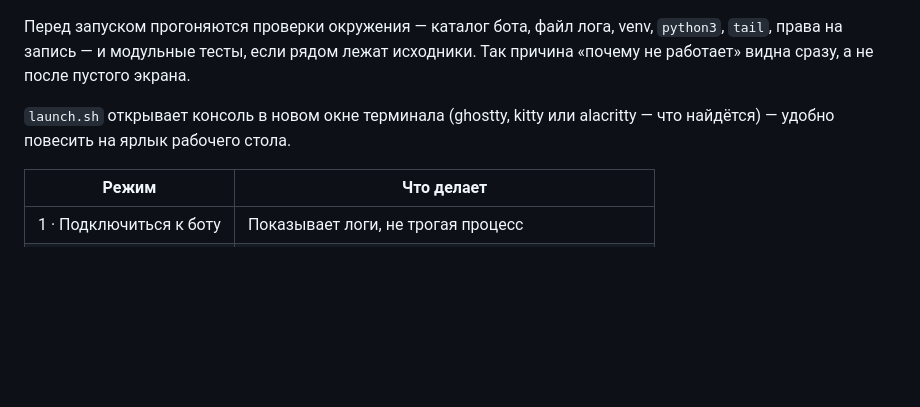
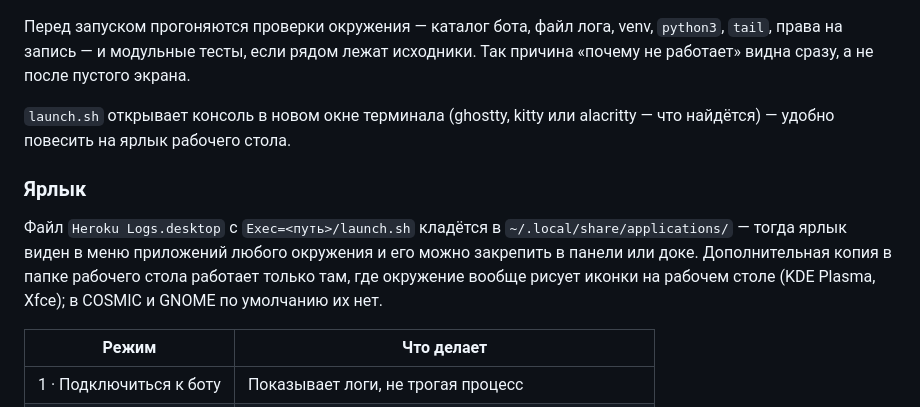
Before and after one commit to ayanamisuicide/hrk-console, a Markdown page: README.md, the part around the change. GitHub-like rendering; blank space fills up the shorter version.

Commit message:
README: где на самом деле должен лежать .desktop
Ярлык на рабочем столе рисует не система, а окружение: Plasma и Xfce
рисуют, COSMIC и GNOME — нет. При смене окружения ярлык «пропадает»,
хотя файл цел. Каноничное место — ~/.local/share/applications.

Co-Authored-By: Claude Opus 5 <noreply@anthropic.com>

```diff
--- a/README.md
+++ b/README.md
@@ -49,6 +49,10 @@ hkc --no-check   # пропустить проверки (для вызова и
 Перед запуском прогоняются проверки окружения — каталог бота, файл лога, venv, `python3`, `tail`, права на запись — и модульные тесты, если рядом лежат исходники. Так причина «почему не работает» видна сразу, а не после пустого экрана.
 
 `launch.sh` открывает консоль в новом окне терминала (ghostty, kitty или alacritty — что найдётся) — удобно повесить на ярлык рабочего стола.
+
+### Ярлык
+
+Файл `Heroku Logs.desktop` с `Exec=<путь>/launch.sh` кладётся в `~/.local/share/applications/` — тогда ярлык виден в меню приложений любого окружения и его можно закрепить в панели или доке. Дополнительная копия в папке рабочего стола работает только там, где окружение вообще рисует иконки на рабочем столе (KDE Plasma, Xfce); в COSMIC и GNOME по умолчанию их нет.
 
 | Режим | Что делает |
 | --- | --- |
```
Also changed, not shown: CHANGELOG.md (+1 -0 lines).
